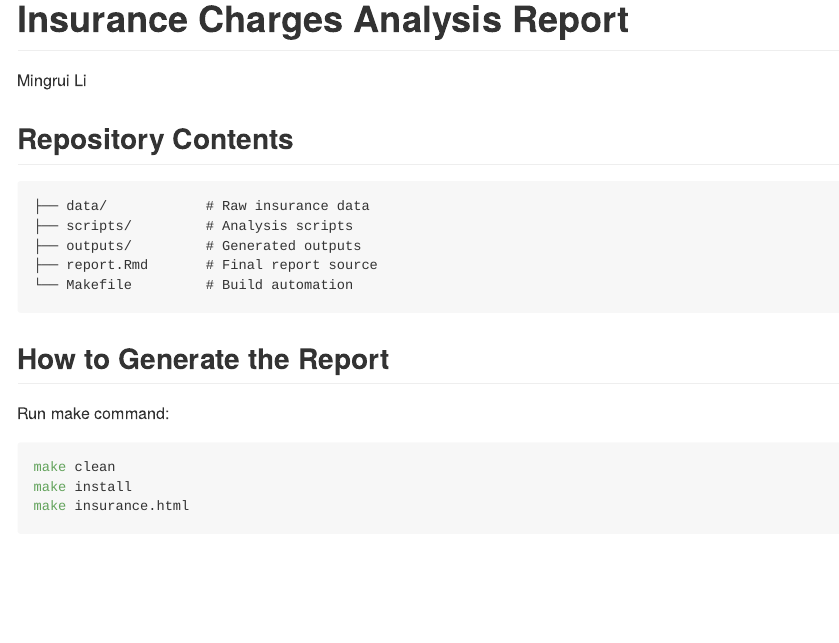
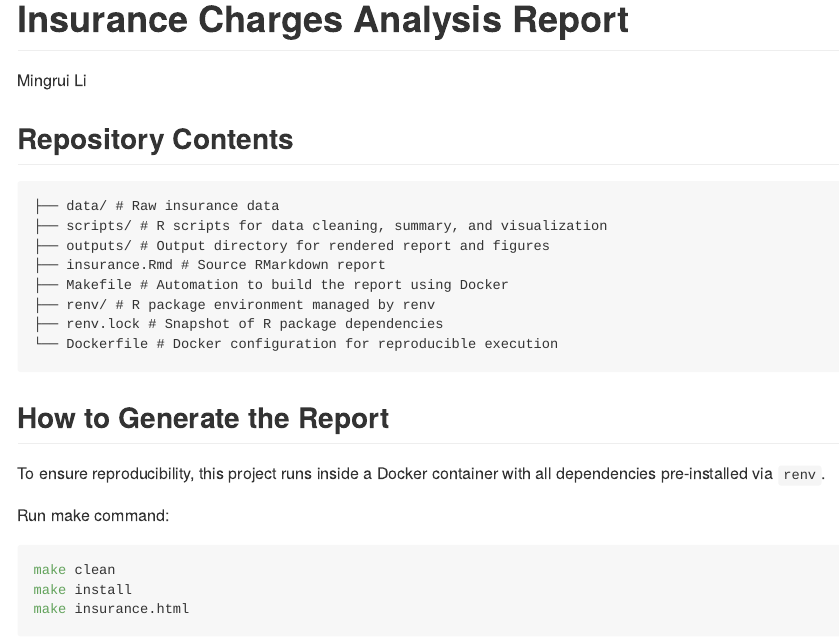
Before and after one commit to ML198/data550-Final-Project, an R Markdown document (README.Rmd): the page in a window 1100 px wide, from its top. Rendered offline with R 4.5, knitr and Pandoc, with nearby package versions.

Commit message:
added docker image

````diff
--- a/README.Rmd
+++ b/README.Rmd
@@ -9,15 +9,19 @@ output: github_document
 ## Repository Contents
 
 ```
-├── data/            # Raw insurance data
-├── scripts/         # Analysis scripts
-├── outputs/         # Generated outputs
-├── report.Rmd       # Final report source
-└── Makefile         # Build automation
+├── data/ # Raw insurance data
+├── scripts/ # R scripts for data cleaning, summary, and visualization
+├── outputs/ # Output directory for rendered report and figures
+├── insurance.Rmd # Source RMarkdown report
+├── Makefile # Automation to build the report using Docker
+├── renv/ # R package environment managed by renv
+├── renv.lock # Snapshot of R package dependencies
+└── Dockerfile # Docker configuration for reproducible execution
 ```
 
 ## How to Generate the Report
 
+To ensure reproducibility, this project runs inside a Docker container with all dependencies pre-installed via `renv`.
 
 Run make command:
 
````
Also changed, not shown: outputs/age_vs_charges.png, outputs/bmi_vs_charges.png, outputs/categorical_dist.png, outputs/cleaned_insurance.rds, outputs/numerical_dist.png, outputs/region_summary.rds, outputs/report.html (added), 2 other files.
